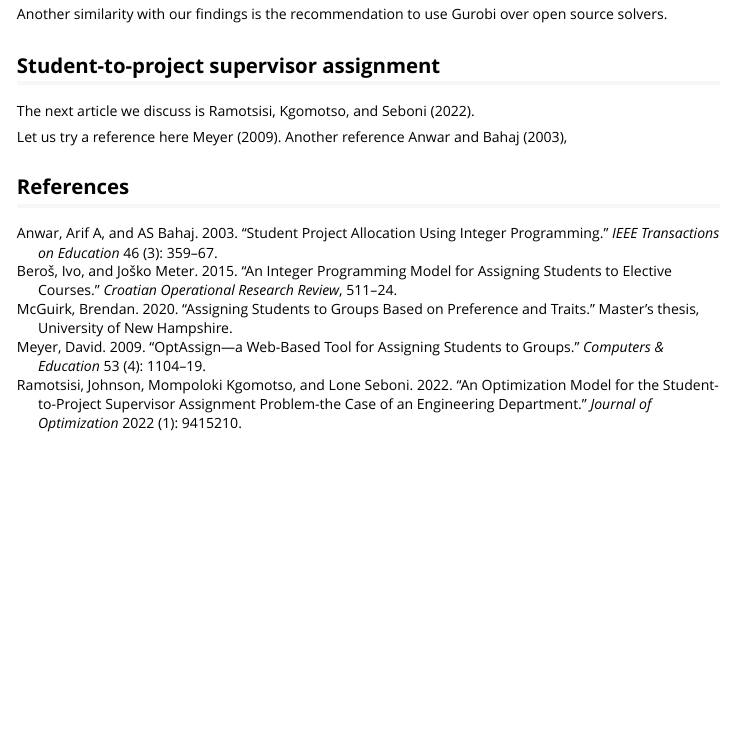
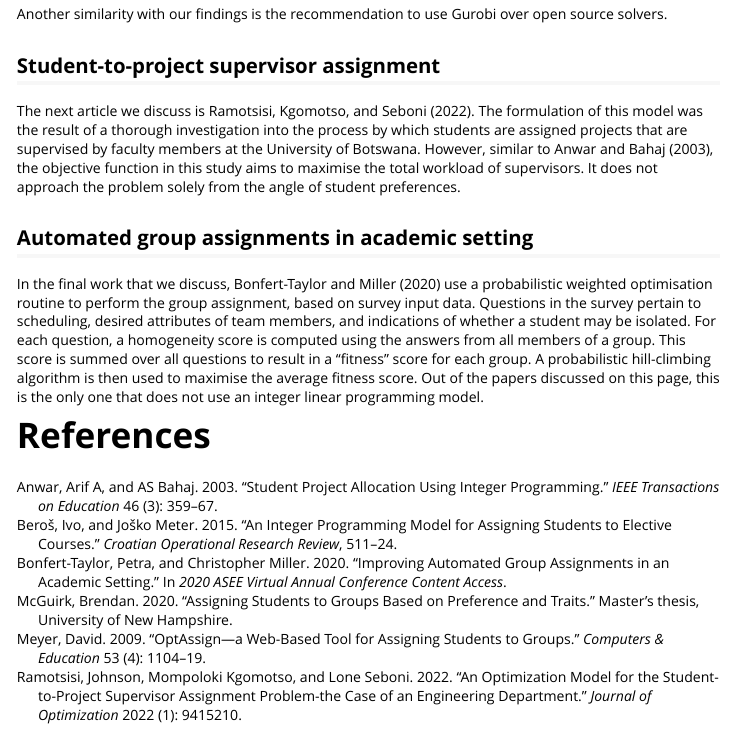
Before and after one commit to singator/grouper, an R Markdown document (vignettes/related_work.Rmd): the page in a window 1100 px wide, from 1360 px down. Rendered offline with R 4.5, knitr and Pandoc, with nearby package versions.

Commit message:
related work almost ready

```diff
--- a/vignettes/related_work.Rmd
+++ b/vignettes/related_work.Rmd
@@ -106,8 +106,23 @@ open source solvers.
 
 ## Student-to-project supervisor assignment
 
-The next article we discuss is @ramotsisi2022optimization.
+The next article we discuss is @ramotsisi2022optimization. The formulation of this
+model was the result of a thorough investigation into the process by which
+students are assigned projects that are supervised by faculty members at the
+University of Botswana. However, similar to @anwar2003student, the objective
+function in this study aims to maximise the total workload of supervisors. It
+does not approach the problem solely from the angle of student preferences.
 
-Let us try a reference here @meyer2009optassign. Another reference @anwar2003student,
+## Automated group assignments in academic setting
 
-## References
+In the final work that we discuss, @bonfert2020improving use a probabilistic
+weighted optimisation routine to perform the group assignment, based on survey
+input data. Questions in the survey pertain to scheduling, desired attributes
+of team members, and indications of whether a student may be isolated. For each
+question, a homogeneity score is computed using the answers from all members of a
+group. This score is summed over all questions to result in a "fitness" score
+for each group. A probabilistic hill-climbing algorithm is then used to maximise
+the average fitness score. Out of the papers discussed on this page, this is
+the only one that does not use an integer linear programming model.
+
+# References
```
Also changed, not shown: vignettes/related_work.Rmd (2 more changed lines).
